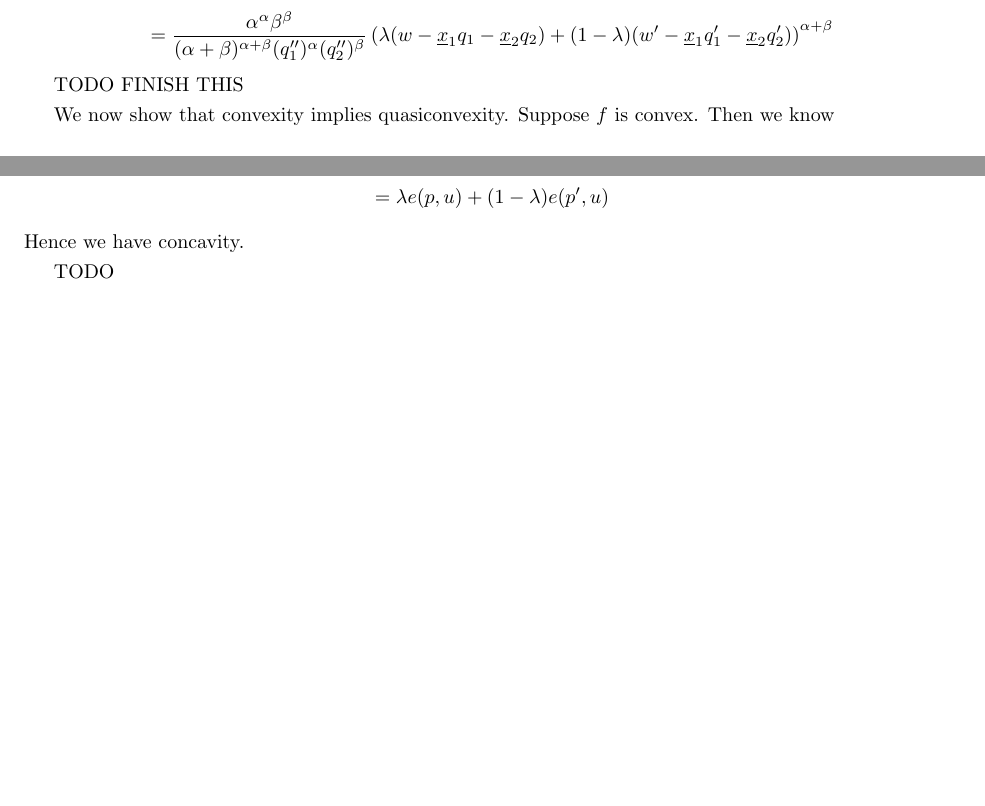
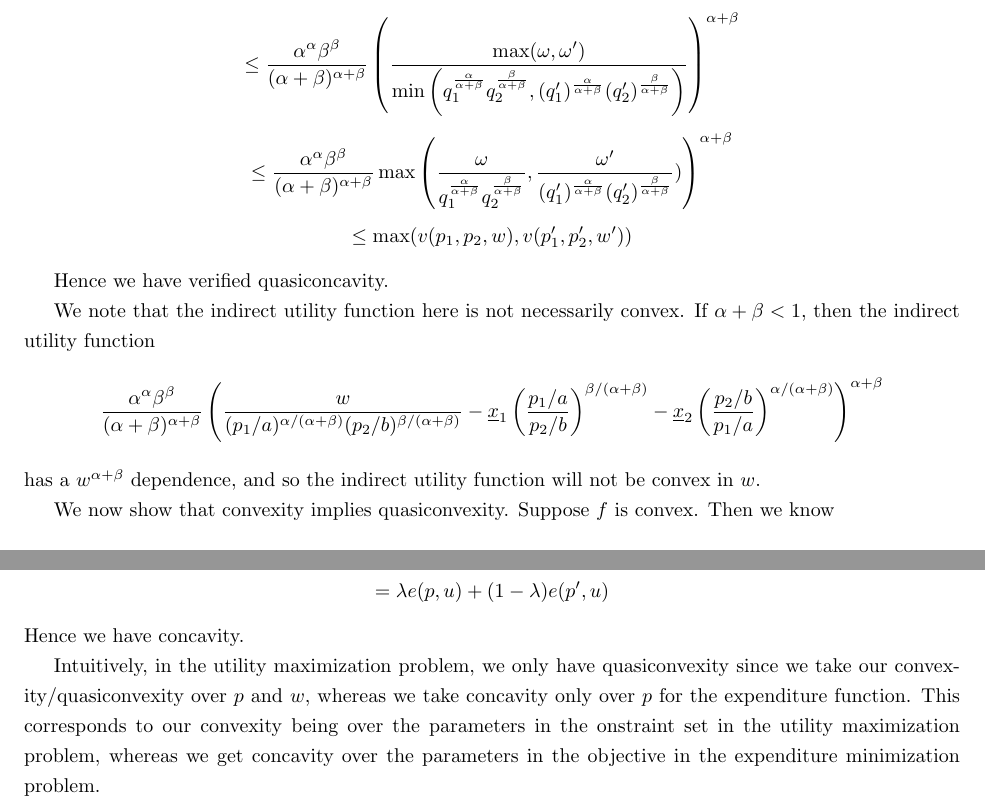
Before and after one commit to nwuyaleecon/econ500, a LaTeX document (ps3.tex): two parts of pages 3 and 5 of 17 before the commit and two parts of pages 4 and 6 of 19 after it, joined at a grey line, cut at the place of the change, the shorter picture padded with empty space. Compiled offline with pdfLaTeX.

Commit message:
finish ps3

```diff
--- a/ps3.tex
+++ b/ps3.tex
@@ -88,2 +88,0 @@ Consider $(p_1, p_2, w)$ and $(p'_1, p'_2, w')$. Let $p''_1 = \lambda p_1 + (1-\
-\[ = \frac{\alpha^\alpha \beta^\beta}{(\alpha+\beta)^{\alpha + \beta}(q_1'')^{\alpha}(q_2'')^{\beta}}\left(w'' - \underline{x}_1q''_1- \underline{x}_2 q''_2 \right)^{\alpha + \beta} \]
-\[ = \frac{\alpha^\alpha \beta^\beta}{(\alpha+\beta)^{\alpha + \beta}(q_1'')^{\alpha}(q_2'')^{\beta}}\left(\lambda(w - \underline{x}_1q_1- \underline{x}_2 q_2) + (1-\lambda)(w' - \underline{x}_1q'_1- \underline{x}_2 q'_2) \right)^{\alpha + \beta} \]
@@ -90,11 +100,12 @@ Consider $(p_1, p_2, w)$ and $(p'_1, p'_2, w')$. Let $p''_1 = \lambda p_1 + (1-\
+\[ \le \frac{\alpha^\alpha \beta^\beta}{(\alpha+\beta)^{\alpha + \beta}}\left(\frac{\max(\omega, \omega')}{\min \left(q_1^{\frac{\alpha}{\alpha+\beta}}q_2^{\frac{\beta}{\alpha+\beta}}, (q'_1)^{\frac{\alpha}{\alpha+\beta}}(q'_2)^{\frac{\beta}{\alpha+\beta}} \right)} \right)^{\alpha + \beta} \]
+\[ \le \frac{\alpha^\alpha \beta^\beta}{(\alpha+\beta)^{\alpha + \beta}}\max \left(\frac{\omega}{q_1^{\frac{\alpha}{\alpha+\beta}}q_2^{\frac{\beta}{\alpha+\beta}}}, \frac{\omega'}{(q_1')^{\frac{\alpha}{\alpha+\beta}}(q_2')^{\frac{\beta}{\alpha+\beta}}}) \right)^{\alpha + \beta} \]
+\[ \le \max (v(p_1, p_2, w), v(p_1', p_2', w')) \]
 
+Hence we have verified quasiconcavity.
 
-
-
-
-TODO FINISH THIS
-
-
+We note that the indirect utility function here is not necessarily convex. If $\alpha + \beta < 1$, then the indirect utility function
+\[ \frac{\alpha^\alpha \beta^\beta}{(\alpha+\beta)^{\alpha + \beta}}\left(\frac{w}{(p_1/a)^{\alpha/(\alpha+\beta)}(p_2/b)^{\beta/(\alpha+\beta)}} - \underline{x}_1\left(\frac{p_1/a}{p_2/b}\right)^{\beta/(\alpha+\beta)}- \underline{x}_2 \left(\frac{p_2/b}{p_1/a}\right)^{\alpha/(\alpha+\beta)} \right)^{\alpha + \beta}  \]
+has a $w^{\alpha + \beta}$ dependence, and so the indirect utility function will not be convex in $w$.
 
 We now show that convexity implies quasiconvexity. Suppose $f$ is convex. Then we know
 \[ f(\lambda x + (1-\lambda) x') < \lambda f(x) + (1-\lambda)f(x') \]
@@ -155,12 +169,7 @@ We first show $e$ is concave in $p$. Consider $p, p'$. Let $h, h'$ be the Hicksi
 \[ = \lambda e(p, u) + (1-\lambda)e(p', u) \]
 Hence we have concavity.
 
-
-
-
-TODO
-
-
+Intuitively, in the utility maximization problem, we only have quasiconvexity since we take our convexity/quasiconvexity over $p$ and $w$, whereas we take concavity only over $p$ for the expenditure function. This corresponds to our convexity being over the parameters in the onstraint set in the utility maximization problem, whereas we get concavity over the parameters in the objective in the expenditure minimization problem.
 
 
 \paragraph{(1.5)}
```
Also changed, not shown: ps3.pdf, ps3.tex (23 more changed lines).
